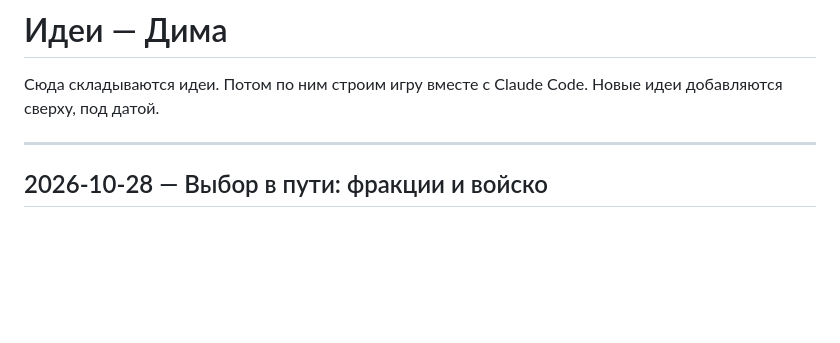
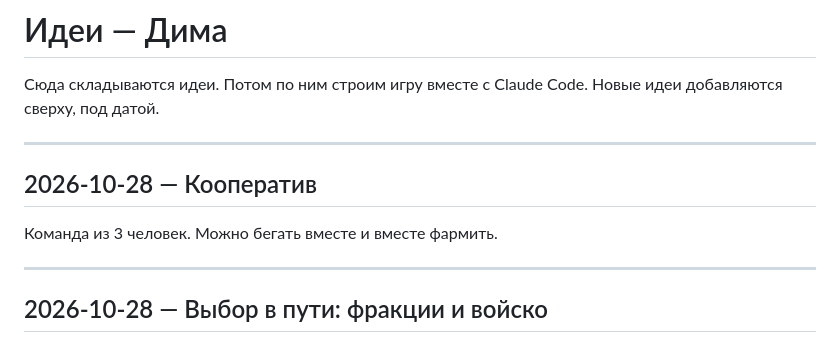
Before and after one commit to dimjer/Game_Survivor, a Markdown page: Идеи - Дима.md, the part around the change. GitHub-like rendering; blank space fills up the shorter version.

Commit message:
Ideas: 3-player co-op
Co-Authored-By: Claude Opus 5.5 <noreply@anthropic.com>
Claude-Session: https://claude.ai/code/session_01EFTCEBaFjGqDrEN9VLg2v6

```diff
--- a/Идеи - Дима.md
+++ b/Идеи - Дима.md
@@ -2,6 +2,12 @@
 
 Сюда складываются идеи. Потом по ним строим игру вместе с Claude Code.
 Новые идеи добавляются сверху, под датой.
+
+---
+
+## 2026-10-28 — Кооператив
+
+Команда из 3 человек. Можно бегать вместе и вместе фармить.
 
 ---
 
```
